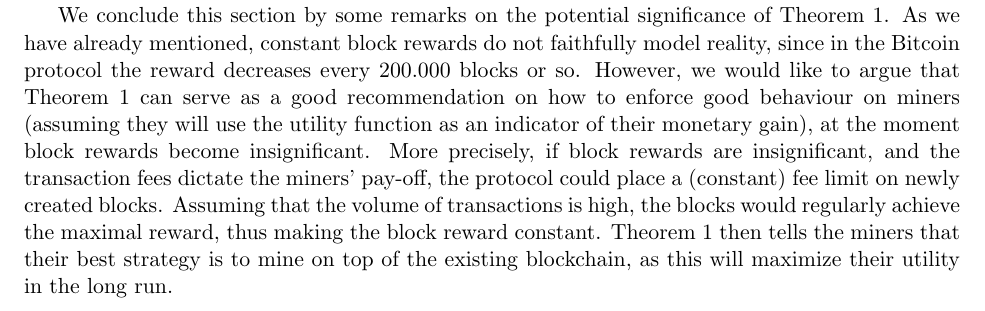
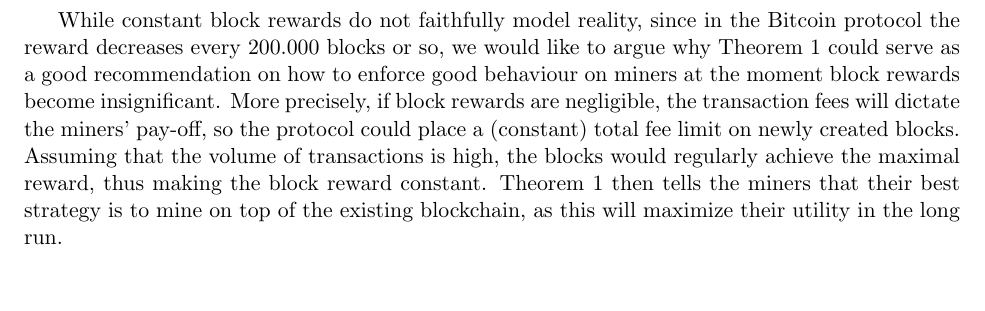
Before and after one commit to etouss/BlockChain, a LaTeX document (AbstractDoc/FOCS/focs.tex, which reads AbstractDoc/FOCS/const_payoff.tex): part of page 9 of 33 before the commit and part of page 8 of 33 after it, cut at the place of the change, the shorter picture padded with empty space. Compiled offline with pdfLaTeX.

Commit message:
git sucks

```diff
--- a/AbstractDoc/FOCS/const_payoff.tex
+++ b/AbstractDoc/FOCS/const_payoff.tex
@@ -86,6 +86,8 @@ The question the is: can any player do better? As we show, the answer is no if w
 For any $0 \leq \beta \leq 1$, the strategy $\df$ is a $\beta$-discounted stationary equilibrium.
 \end{mythm}
 
+While constant block rewards do not faithfully model reality, since in the Bitcoin protocol the reward decreases every 200.000 blocks or so, we would like to argue why Theorem \ref{thm-conts_equlibria} could serve as a good recommendation on how to enforce good behaviour on miners at the moment block rewards become insignificant. More precisely, if block rewards are negligible, the transaction fees will dictate the miners' pay-off, so the protocol could place a (constant) total fee limit on newly created blocks. Assuming that the volume of transactions is high, the blocks would regularly achieve the maximal reward, thus making the block reward constant. Theorem \ref{thm-conts_equlibria} then tells the miners that their best strategy is to mine on top of the existing blockchain, as this will maximize their utility in the long run.
+
 
 The remainder of this section is devoted to explaining the proof of  Theorem \ref{thm-conts_equlibria}.
 
@@ -146,7 +148,7 @@ LEMMA REUTTER-TOUSSAINT
 EXPLAIN WHY THE LEMMA SHOW THAT DF IS GREAT.
 
 
-We conclude this section by some remarks on the potential significance of Theorem \ref{thm-conts_equlibria}. As we have already mentioned, constant block rewards do not faithfully model reality, since in the Bitcoin protocol the reward decreases every 200.000 blocks or so. However, we would like to argue that Theorem \ref{thm-conts_equlibria} can serve as a good recommendation on how to enforce good behaviour on miners (assuming they will use the utility function as an indicator of their monetary gain), at the moment block rewards become insignificant. More precisely, if block rewards are insignificant, and the transaction fees dictate the miners' pay-off, the protocol could place a (constant) fee limit on newly created blocks. Assuming that the volume of transactions is high, the blocks would regularly achieve the maximal reward, thus making the block reward constant. Theorem \ref{thm-conts_equlibria} then tells the miners that their best strategy is to mine on top of the existing blockchain, as this will maximize their utility in the long run.
+%We conclude this section by some remarks on the potential significance of Theorem \ref{thm-conts_equlibria}. As we have already mentioned, constant block rewards do not faithfully model reality, since in the Bitcoin protocol the reward decreases every 200.000 blocks or so. However, we would like to argue that Theorem \ref{thm-conts_equlibria} can serve as a good recommendation on how to enforce good behaviour on miners (assuming they will use the utility function as an indicator of their monetary gain), at the moment block rewards become insignificant. More precisely, if block rewards are insignificant, and the transaction fees dictate the miners' pay-off, the protocol could place a (constant) fee limit on newly created blocks. Assuming that the volume of transactions is high, the blocks would regularly achieve the maximal reward, thus making the block reward constant. Theorem \ref{thm-conts_equlibria} then tells the miners that their best strategy is to mine on top of the existing blockchain, as this will maximize their utility in the long run.
 
 
 %We already mentioned that constant block rewards do not faithfully model reality, since in the Bitcoin protocol the reward decreases every 200.000 blocks or so. However, we would like to argue that Theorem \ref{thm-conts_equlibria} can serve as a good recommendation on how to enforce good behaviour on miners (assuming they will use the utility function as an indicator of their monetary gain), at the moment block rewards become insignificant. More precisely, if block rewards are insignificant, and the transaction fees dictate the miners' pay-off, the protocol could place a (constant) fee limit on newly created blocks. Assuming that the volume of transactions is high, the blocks would regularly achieve the maximal reward, thus making the block reward constant. Theorem \ref{thm-conts_equlibria} then tells the miners that their best strategy is to mine on top of the existing blockchain, as this will maximize their utility in the long run.
```
